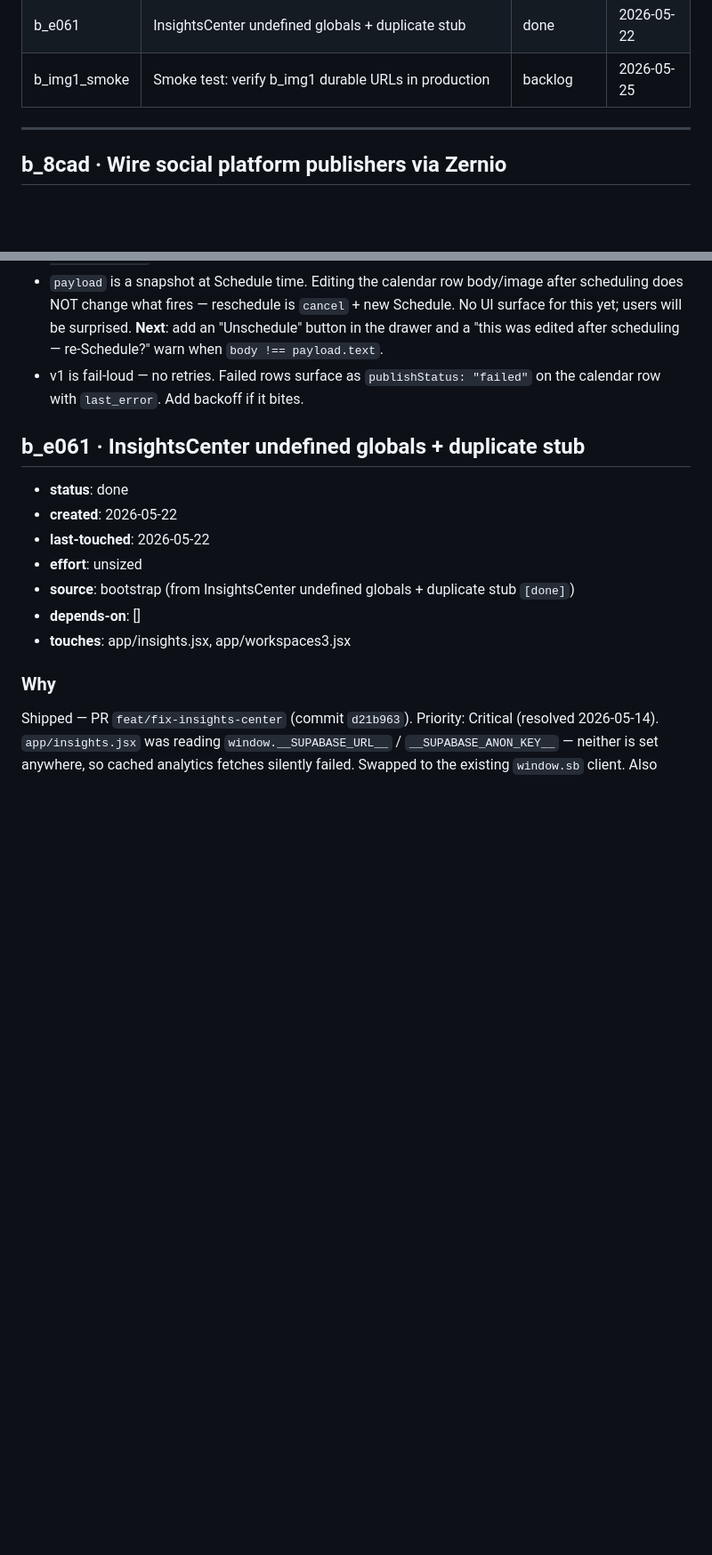
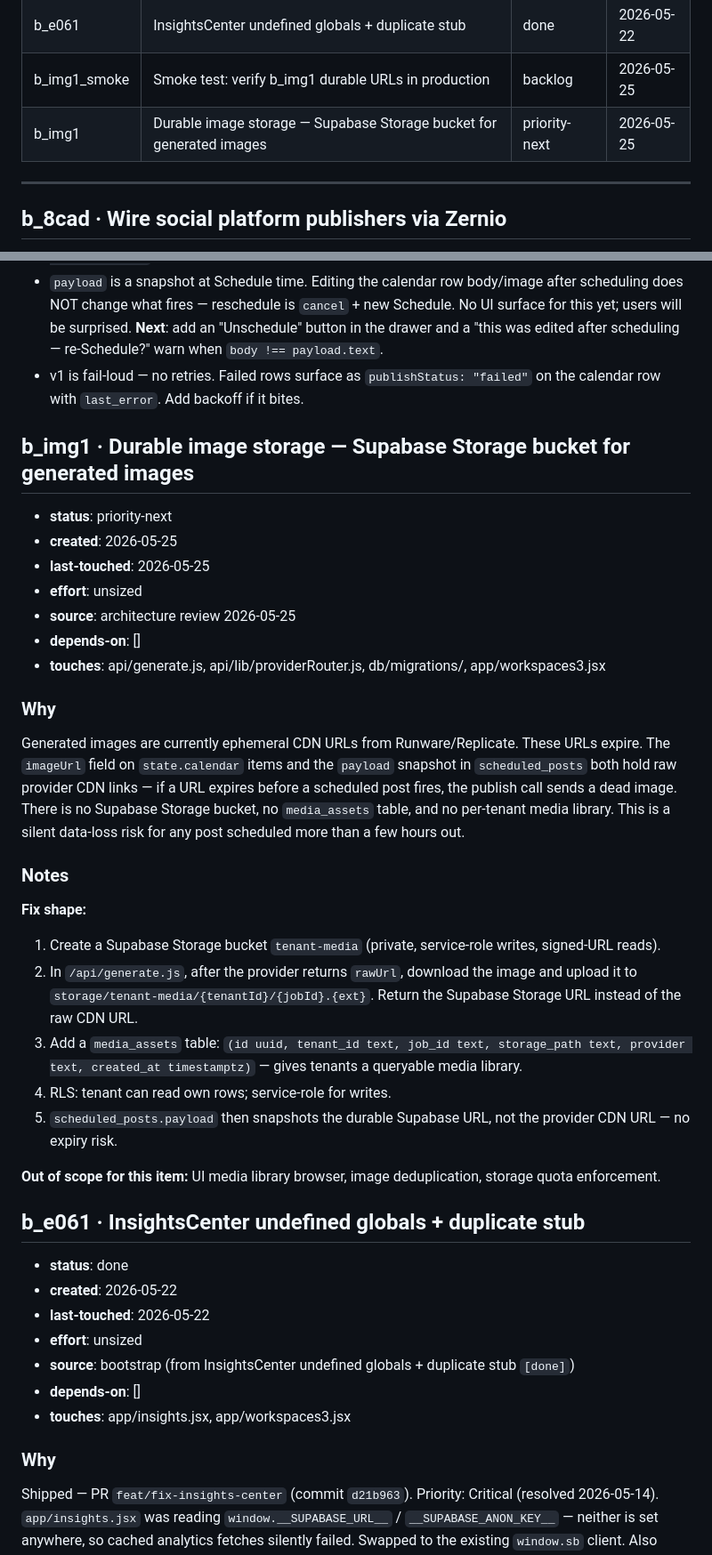
Before and after one commit to kabirsingh-cmyk/flowOS, a Markdown page: BACKLOG.md, 2 parts joined by grey strips. Shown at 89% size. Drawn GitHub-style; blank space fills up the shorter version.

```diff
--- a/BACKLOG.md
+++ b/BACKLOG.md
@@ -59,6 +59,7 @@ Maintained by `scripts/backlog-engine.mjs`. Free-text `### Why` / `### Notes` ar
 | b_8698 | Scheduled posting via Vercel Cron + Supabase queue | done | 2026-05-22 |
 | b_e061 | InsightsCenter undefined globals + duplicate stub | done | 2026-05-22 |
 | b_img1_smoke | Smoke test: verify b_img1 durable URLs in production | backlog | 2026-05-25 |
+| b_img1 | Durable image storage — Supabase Storage bucket for generated images | priority-next | 2026-05-25 |
 
 ---
 ## b_8cad · Wire social platform publishers via Zernio
@@ -1050,6 +1051,29 @@ Known constraints:
 - `payload` is a snapshot at Schedule time. Editing the calendar row body/image after scheduling does NOT change what fires — reschedule is `cancel` + new Schedule. No UI surface for this yet; users will be surprised. **Next**: add an "Unschedule" button in the drawer and a "this was edited after scheduling — re-Schedule?" warn when `body !== payload.text`.
 - v1 is fail-loud — no retries. Failed rows surface as `publishStatus: "failed"` on the calendar row with `last_error`. Add backoff if it bites.
 
+## b_img1 · Durable image storage — Supabase Storage bucket for generated images
+
+- **status**: priority-next
+- **created**: 2026-05-25
+- **last-touched**: 2026-05-25
+- **effort**: unsized
+- **source**: architecture review 2026-05-25
+- **depends-on**: []
+- **touches**: api/generate.js, api/lib/providerRouter.js, db/migrations/, app/workspaces3.jsx
+
+### Why
+Generated images are currently ephemeral CDN URLs from Runware/Replicate. These URLs expire. The `imageUrl` field on `state.calendar` items and the `payload` snapshot in `scheduled_posts` both hold raw provider CDN links — if a URL expires before a scheduled post fires, the publish call sends a dead image. There is no Supabase Storage bucket, no `media_assets` table, and no per-tenant media library. This is a silent data-loss risk for any post scheduled more than a few hours out.
+
+### Notes
+**Fix shape:**
+1. Create a Supabase Storage bucket `tenant-media` (private, service-role writes, signed-URL reads).
+2. In `/api/generate.js`, after the provider returns `rawUrl`, download the image and upload it to `storage/tenant-media/{tenantId}/{jobId}.{ext}`. Return the Supabase Storage URL instead of the raw CDN URL.
+3. Add a `media_assets` table: `(id uuid, tenant_id text, job_id text, storage_path text, provider text, created_at timestamptz)` — gives tenants a queryable media library.
+4. RLS: tenant can read own rows; service-role for writes.
+5. `scheduled_posts.payload` then snapshots the durable Supabase URL, not the provider CDN URL — no expiry risk.
+
+**Out of scope for this item:** UI media library browser, image deduplication, storage quota enforcement.
+
 ## b_e061 · InsightsCenter undefined globals + duplicate stub
 
 - **status**: done
```
